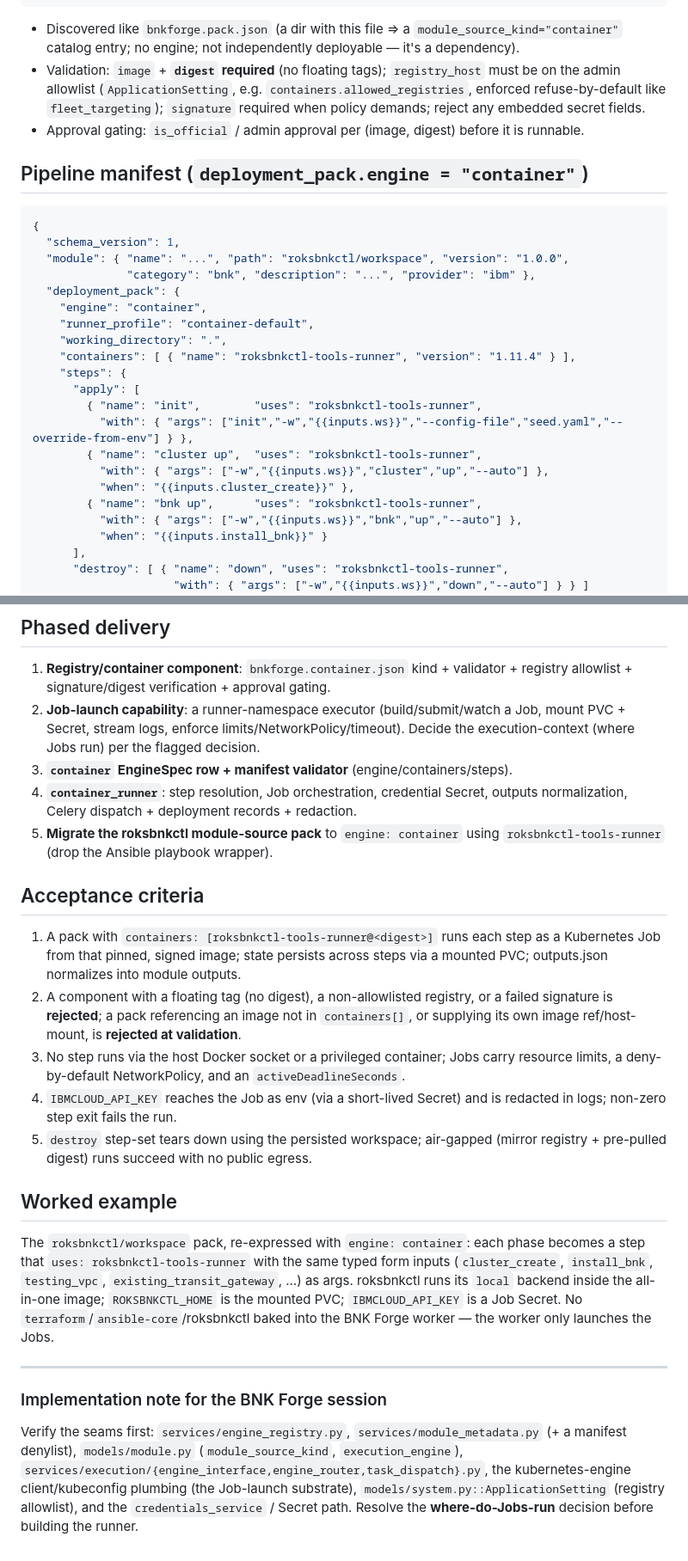
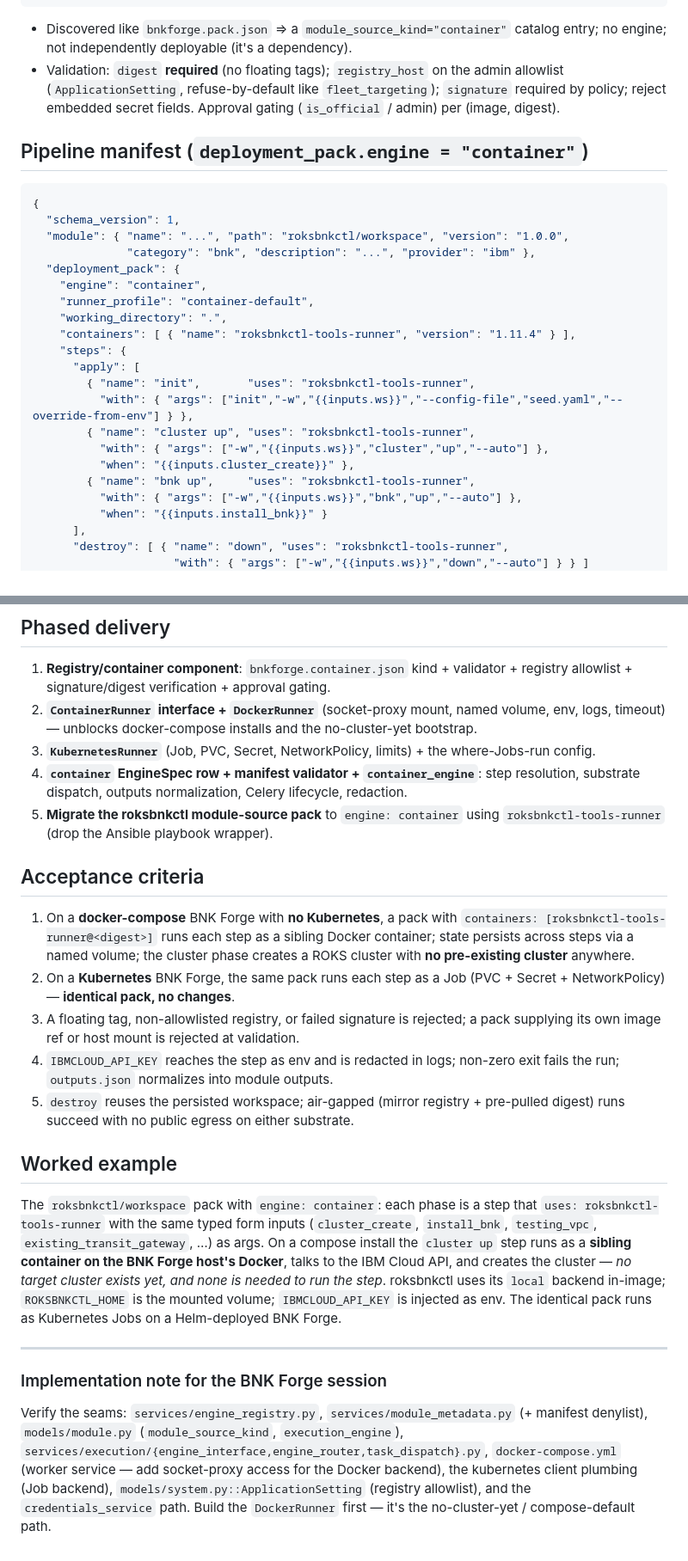
Before and after one commit to jgruberf5/roksbnkctl-bnk-forge, a Markdown page: docs/specs/DEPLOY-ENGINE-EXT-007_CONTAINER_STEP_RUNNER.md, 2 parts joined by grey strips. Shown at 86% size. Rendered like a GitHub page.

````diff
--- a/docs/specs/DEPLOY-ENGINE-EXT-007_CONTAINER_STEP_RUNNER.md
+++ b/docs/specs/DEPLOY-ENGINE-EXT-007_CONTAINER_STEP_RUNNER.md
@@ -108,16 +80,12 @@ the deployment's cloud credential) identifying where Jobs land.
   }
 }
 ```
-- Discovered like `bnkforge.pack.json` (a dir with this file ⇒ a
-  `module_source_kind="container"` catalog entry; no engine; not independently
-  deployable — it's a dependency).
-- Validation: `image` + **`digest` required** (no floating tags); `registry_host`
-  must be on the admin allowlist (`ApplicationSetting`, e.g.
-  `containers.allowed_registries`, enforced refuse-by-default like
-  `fleet_targeting`); `signature` required when policy demands; reject any
-  embedded secret fields.
-- Approval gating: `is_official` / admin approval per (image, digest) before it is
-  runnable.
+- Discovered like `bnkforge.pack.json` ⇒ a `module_source_kind="container"` catalog
+  entry; no engine; not independently deployable (it's a dependency).
+- Validation: `digest` **required** (no floating tags); `registry_host` on the
+  admin allowlist (`ApplicationSetting`, refuse-by-default like `fleet_targeting`);
+  `signature` required by policy; reject embedded secret fields. Approval gating
+  (`is_official` / admin) per (image, digest).
 
 ## Pipeline manifest (`deployment_pack.engine = "container"`)
 
@@ -133,12 +101,12 @@ the deployment's cloud credential) identifying where Jobs land.
     "containers": [ { "name": "roksbnkctl-tools-runner", "version": "1.11.4" } ],
     "steps": {
       "apply": [
-        { "name": "init",        "uses": "roksbnkctl-tools-runner",
+        { "name": "init",       "uses": "roksbnkctl-tools-runner",
           "with": { "args": ["init","-w","{{inputs.ws}}","--config-file","seed.yaml","--override-from-env"] } },
-        { "name": "cluster up",  "uses": "roksbnkctl-tools-runner",
+        { "name": "cluster up", "uses": "roksbnkctl-tools-runner",
           "with": { "args": ["-w","{{inputs.ws}}","cluster","up","--auto"] },
           "when": "{{inputs.cluster_create}}" },
-        { "name": "bnk up",      "uses": "roksbnkctl-tools-runner",
+        { "name": "bnk up",     "uses": "roksbnkctl-tools-runner",
           "with": { "args": ["-w","{{inputs.ws}}","bnk","up","--auto"] },
           "when": "{{inputs.install_bnk}}" }
       ],
@@ -220,49 +210,53 @@ fallback. PVC retention/cleanup is a runner-profile policy.
 
 1. **Registry/container component**: `bnkforge.container.json` kind + validator +
    registry allowlist + signature/digest verification + approval gating.
-2. **Job-launch capability**: a runner-namespace executor (build/submit/watch a
-   Job, mount PVC + Secret, stream logs, enforce limits/NetworkPolicy/timeout).
-   Decide the execution-context (where Jobs run) per the flagged decision.
-3. **`container` EngineSpec row + manifest validator** (engine/containers/steps).
-4. **`container_runner`**: step resolution, Job orchestration, credential Secret,
-   outputs normalization, Celery dispatch + deployment records + redaction.
+2. **`ContainerRunner` interface + `DockerRunner`** (socket-proxy mount, named
+   volume, env, logs, timeout) — unblocks docker-compose installs and the
+   no-cluster-yet bootstrap.
+3. **`KubernetesRunner`** (Job, PVC, Secret, NetworkPolicy, limits) + the
+   where-Jobs-run config.
+4. **`container` EngineSpec row + manifest validator + `container_engine`**: step
+   resolution, substrate dispatch, outputs normalization, Celery lifecycle,
+   redaction.
 5. **Migrate the roksbnkctl module-source pack** to `engine: container` using
    `roksbnkctl-tools-runner` (drop the Ansible playbook wrapper).
 
 ## Acceptance criteria
 
-1. A pack with `containers: [roksbnkctl-tools-runner@<digest>]` runs each step as a
-   Kubernetes Job from that pinned, signed image; state persists across steps via a
-   mounted PVC; outputs.json normalizes into module outputs.
-2. A component with a floating tag (no digest), a non-allowlisted registry, or a
-   failed signature is **rejected**; a pack referencing an image not in
-   `containers[]`, or supplying its own image ref/host-mount, is **rejected at
-   validation**.
-3. No step runs via the host Docker socket or a privileged container; Jobs carry
-   resource limits, a deny-by-default NetworkPolicy, and an `activeDeadlineSeconds`.
-4. `IBMCLOUD_API_KEY` reaches the Job as env (via a short-lived Secret) and is
-   redacted in logs; non-zero step exit fails the run.
-5. `destroy` step-set tears down using the persisted workspace; air-gapped (mirror
-   registry + pre-pulled digest) runs succeed with no public egress.
+1. On a **docker-compose** BNK Forge with **no Kubernetes**, a pack with
+   `containers: [roksbnkctl-tools-runner@<digest>]` runs each step as a sibling
+   Docker container; state persists across steps via a named volume; the cluster
+   phase creates a ROKS cluster with **no pre-existing cluster** anywhere.
+2. On a **Kubernetes** BNK Forge, the same pack runs each step as a Job (PVC +
+   Secret + NetworkPolicy) — **identical pack, no changes**.
+3. A floating tag, non-allowlisted registry, or failed signature is rejected; a
+   pack supplying its own image ref or host mount is rejected at validation.
+4. `IBMCLOUD_API_KEY` reaches the step as env and is redacted in logs; non-zero
+   exit fails the run; `outputs.json` normalizes into module outputs.
+5. `destroy` reuses the persisted workspace; air-gapped (mirror registry +
+   pre-pulled digest) runs succeed with no public egress on either substrate.
 
 ## Worked example
 
-The `roksbnkctl/workspace` pack, re-expressed with `engine: container`: each phase
-becomes a step that `uses: roksbnkctl-tools-runner` with the same typed form
-inputs (`cluster_create`, `install_bnk`, `testing_vpc`, `existing_transit_gateway`,
-…) as args. roksbnkctl runs its `local` backend inside the all-in-one image;
-`ROKSBNKCTL_HOME` is the mounted PVC; `IBMCLOUD_API_KEY` is a Job Secret. No
-`terraform`/`ansible-core`/roksbnkctl baked into the BNK Forge worker — the worker
-only launches the Jobs.
+The `roksbnkctl/workspace` pack with `engine: container`: each phase is a step that
+`uses: roksbnkctl-tools-runner` with the same typed form inputs (`cluster_create`,
+`install_bnk`, `testing_vpc`, `existing_transit_gateway`, …) as args. On a
+compose install the `cluster up` step runs as a **sibling container on the BNK
+Forge host's Docker**, talks to the IBM Cloud API, and creates the cluster — *no
+target cluster exists yet, and none is needed to run the step*. roksbnkctl uses
+its `local` backend in-image; `ROKSBNKCTL_HOME` is the mounted volume;
+`IBMCLOUD_API_KEY` is injected as env. The identical pack runs as Kubernetes Jobs
+on a Helm-deployed BNK Forge.
 
 ---
 
 ### Implementation note for the BNK Forge session
 
-Verify the seams first: `services/engine_registry.py`, `services/module_metadata.py`
-(+ a manifest denylist), `models/module.py` (`module_source_kind`,
+Verify the seams: `services/engine_registry.py`, `services/module_metadata.py`
+(+ manifest denylist), `models/module.py` (`module_source_kind`,
 `execution_engine`), `services/execution/{engine_interface,engine_router,task_dispatch}.py`,
-the kubernetes-engine client/kubeconfig plumbing (the Job-launch substrate),
+`docker-compose.yml` (worker service — add socket-proxy access for the Docker
+backend), the kubernetes client plumbing (Job backend),
 `models/system.py::ApplicationSetting` (registry allowlist), and the
-`credentials_service` / Secret path. Resolve the **where-do-Jobs-run** decision
-before building the runner.
+`credentials_service` path. Build the `DockerRunner` first — it's the
+no-cluster-yet / compose-default path.
````
Also changed, not shown: other parts of docs/specs/DEPLOY-ENGINE-EXT-007_CONTAINER_STEP_RUNNER.md (+116 -122 lines).
